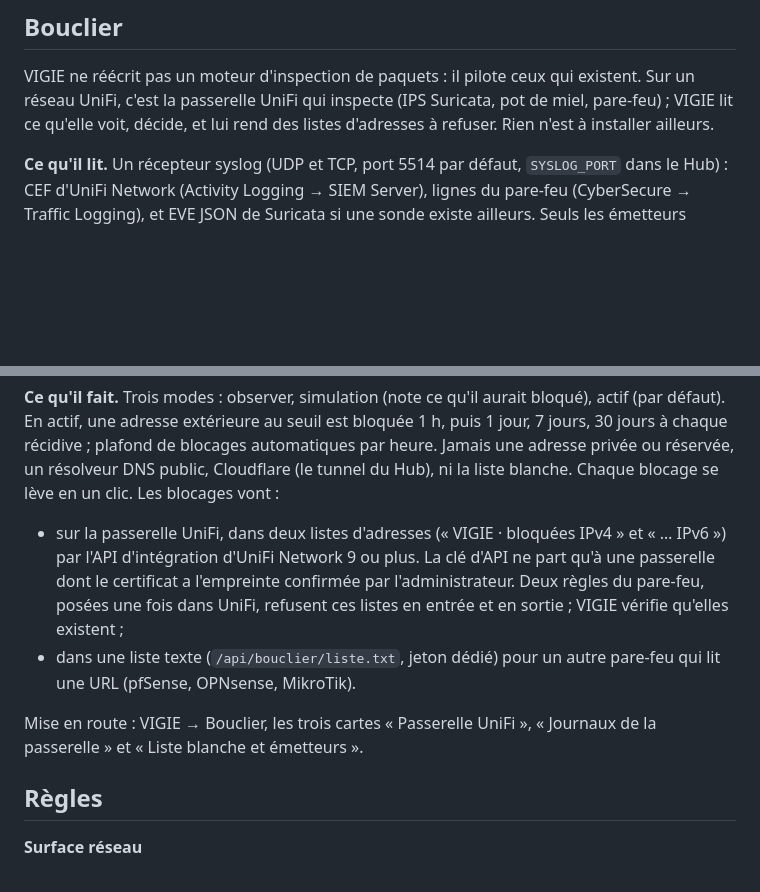
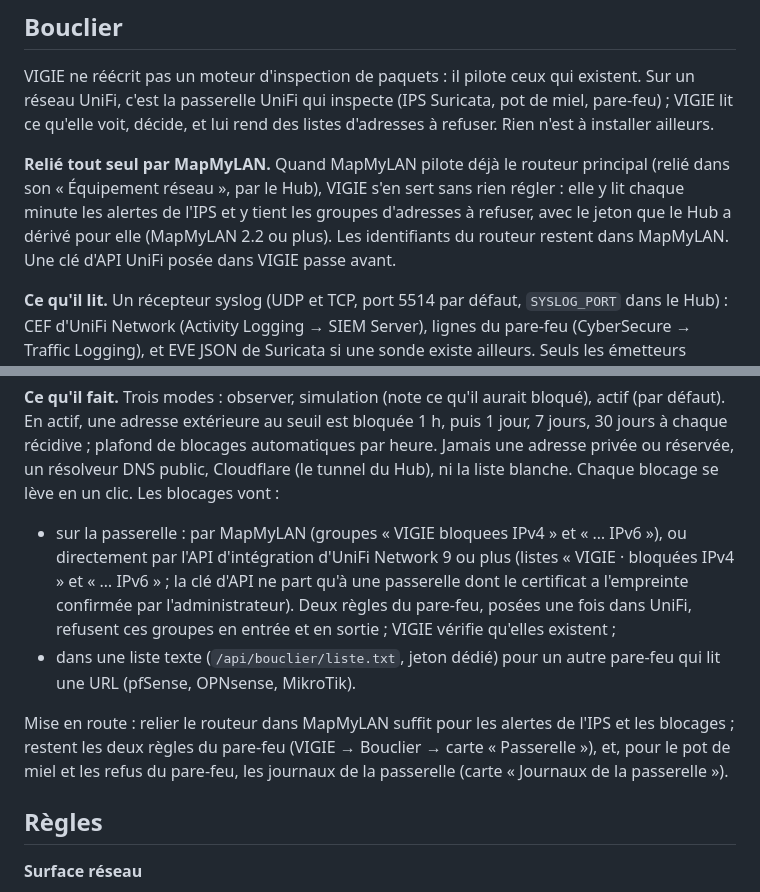
Before and after one commit to codexX64/vigie, a Markdown page: README.md, 2 parts joined by grey strips. GitHub-like rendering; blank space fills up the shorter version.

Commit message:
documentation : bouclier relié par MapMyLAN

```diff
--- a/README.md
+++ b/README.md
@@ -59,6 +59,13 @@ existent. Sur un réseau UniFi, c'est la passerelle UniFi qui inspecte (IPS Suri
 pot de miel, pare-feu) ; VIGIE lit ce qu'elle voit, décide, et lui rend des
 listes d'adresses à refuser. Rien n'est à installer ailleurs.
 
+**Relié tout seul par MapMyLAN.** Quand MapMyLAN pilote déjà le routeur
+principal (relié dans son « Équipement réseau », par le Hub), VIGIE s'en sert
+sans rien régler : elle y lit chaque minute les alertes de l'IPS et y tient
+les groupes d'adresses à refuser, avec le jeton que le Hub a dérivé pour elle
+(MapMyLAN 2.2 ou plus). Les identifiants du routeur restent dans MapMyLAN.
+Une clé d'API UniFi posée dans VIGIE passe avant.
+
 **Ce qu'il lit.** Un récepteur syslog (UDP et TCP, port 5514 par défaut,
 `SYSLOG_PORT` dans le Hub) : CEF d'UniFi Network (Activity Logging → SIEM
 Server), lignes du pare-feu (CyberSecure → Traffic Logging), et EVE JSON de
@@ -83,17 +90,20 @@ blocages automatiques par heure. Jamais une adresse privée ou réservée, un
 résolveur DNS public, Cloudflare (le tunnel du Hub), ni la liste blanche.
 Chaque blocage se lève en un clic. Les blocages vont :
 
-- sur la passerelle UniFi, dans deux listes d'adresses (« VIGIE · bloquées IPv4 » et
-  « … IPv6 ») par l'API d'intégration d'UniFi Network 9 ou plus. La clé
-  d'API ne part qu'à une passerelle dont le certificat a l'empreinte
-  confirmée par l'administrateur. Deux règles du pare-feu, posées une fois
-  dans UniFi, refusent ces listes en entrée et en sortie ; VIGIE vérifie
-  qu'elles existent ;
+- sur la passerelle : par MapMyLAN (groupes « VIGIE bloquees IPv4 » et
+  « … IPv6 »), ou directement par l'API d'intégration d'UniFi Network 9 ou
+  plus (listes « VIGIE · bloquées IPv4 » et « … IPv6 » ; la clé d'API ne part
+  qu'à une passerelle dont le certificat a l'empreinte confirmée par
+  l'administrateur). Deux règles du pare-feu, posées une fois dans UniFi,
+  refusent ces groupes en entrée et en sortie ; VIGIE vérifie qu'elles
+  existent ;
 - dans une liste texte (`/api/bouclier/liste.txt`, jeton dédié) pour un autre
   pare-feu qui lit une URL (pfSense, OPNsense, MikroTik).
 
-Mise en route : VIGIE → Bouclier, les trois cartes « Passerelle UniFi »,
-« Journaux de la passerelle » et « Liste blanche et émetteurs ».
+Mise en route : relier le routeur dans MapMyLAN suffit pour les alertes de
+l'IPS et les blocages ; restent les deux règles du pare-feu (VIGIE → Bouclier
+→ carte « Passerelle »), et, pour le pot de miel et les refus du pare-feu,
+les journaux de la passerelle (carte « Journaux de la passerelle »).
 
 ## Règles
 
```
Also changed, not shown: docs/INTEGRATION.md (+7 -0 lines).
